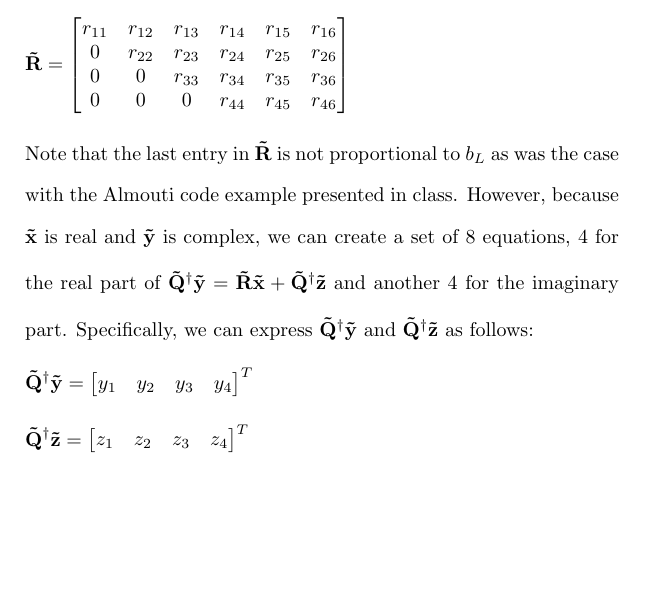
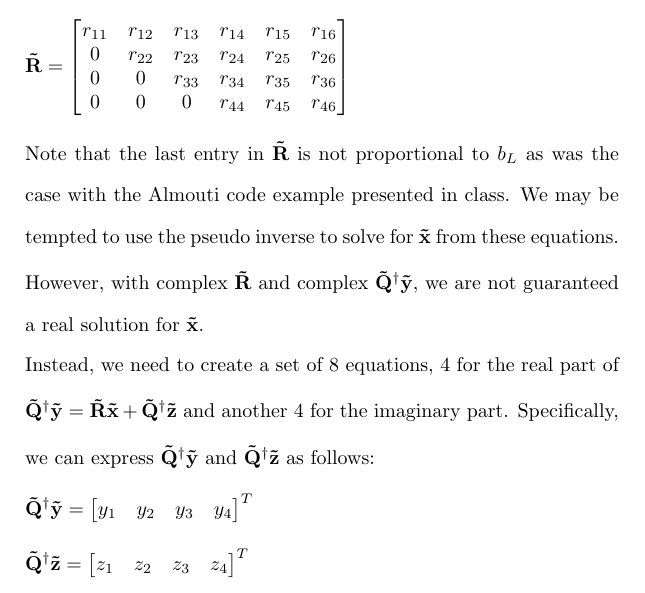
Before and after one commit to osowatzke/ECE_638, a LaTeX problem sheet (Exam2_Sowatzke.tex): part of page 15 of 17, cut so that both start at the same text, the shorter picture padded with empty space. Compiled offline with pdfLaTeX.

Commit message:
Describining problems with pseudo inverse

```diff
--- a/Exam2_Sowatzke.tex
+++ b/Exam2_Sowatzke.tex
@@ -748,7 +748,9 @@ the generalized-fading channel model, the signal envelope at the ith receiver br
 				\end{bmatrix}
 			\end{equation*}
 
-			Note that the last entry in $\mathbf{\tilde{R}}$ is not proportional to $b_L$ as was the case with the Almouti code example presented in class. However, because $\mathbf{\tilde{x}}$ is real and $\mathbf{\tilde{y}}$ is complex, we can create a set of 8 equations, 4 for the real part of $\mathbf{\tilde{Q}^{\dagger}\tilde{y}} = \mathbf{\tilde{R}\tilde{x}} + \mathbf{\tilde{Q}^{\dagger}\tilde{z}}$ and another 4 for the imaginary part. Specifically, we can express $\mathbf{\tilde{Q}}^{\dagger}\mathbf{\tilde{y}}$ and $\mathbf{\tilde{Q}}^{\dagger}\mathbf{\tilde{z}}$ as follows:
+			Note that the last entry in $\mathbf{\tilde{R}}$ is not proportional to $b_L$ as was the case with the Almouti code example presented in class. We may be tempted to use the pseudo inverse to solve for $\mathbf{\tilde{x}}$ from these equations. However, with complex $\mathbf{\tilde{R}}$ and complex $\mathbf{\tilde{Q}^{\dagger}\tilde{y}}$, we are not guaranteed a real solution for $\mathbf{\tilde{x}}$.
+
+			Instead, we need to create a set of 8 equations, 4 for the real part of $\mathbf{\tilde{Q}^{\dagger}\tilde{y}} = \mathbf{\tilde{R}\tilde{x}} + \mathbf{\tilde{Q}^{\dagger}\tilde{z}}$ and another 4 for the imaginary part. Specifically, we can express $\mathbf{\tilde{Q}}^{\dagger}\mathbf{\tilde{y}}$ and $\mathbf{\tilde{Q}}^{\dagger}\mathbf{\tilde{z}}$ as follows:
 
 			\begin{equation*}
 				\mathbf{\tilde{Q}}^{\dagger}\mathbf{\tilde{y}} = \begin{bmatrix} y_1 & y_2 & y_3 & y_4
```
